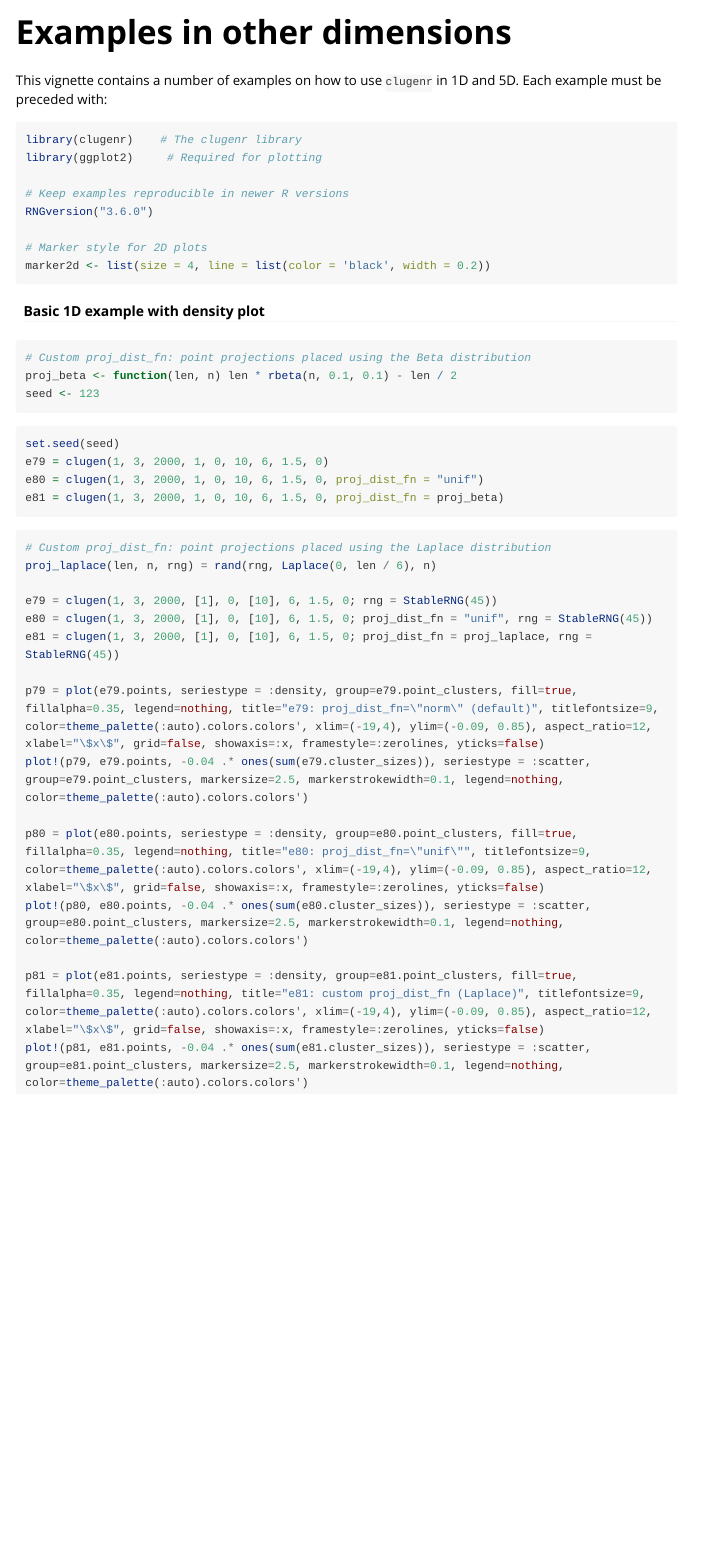
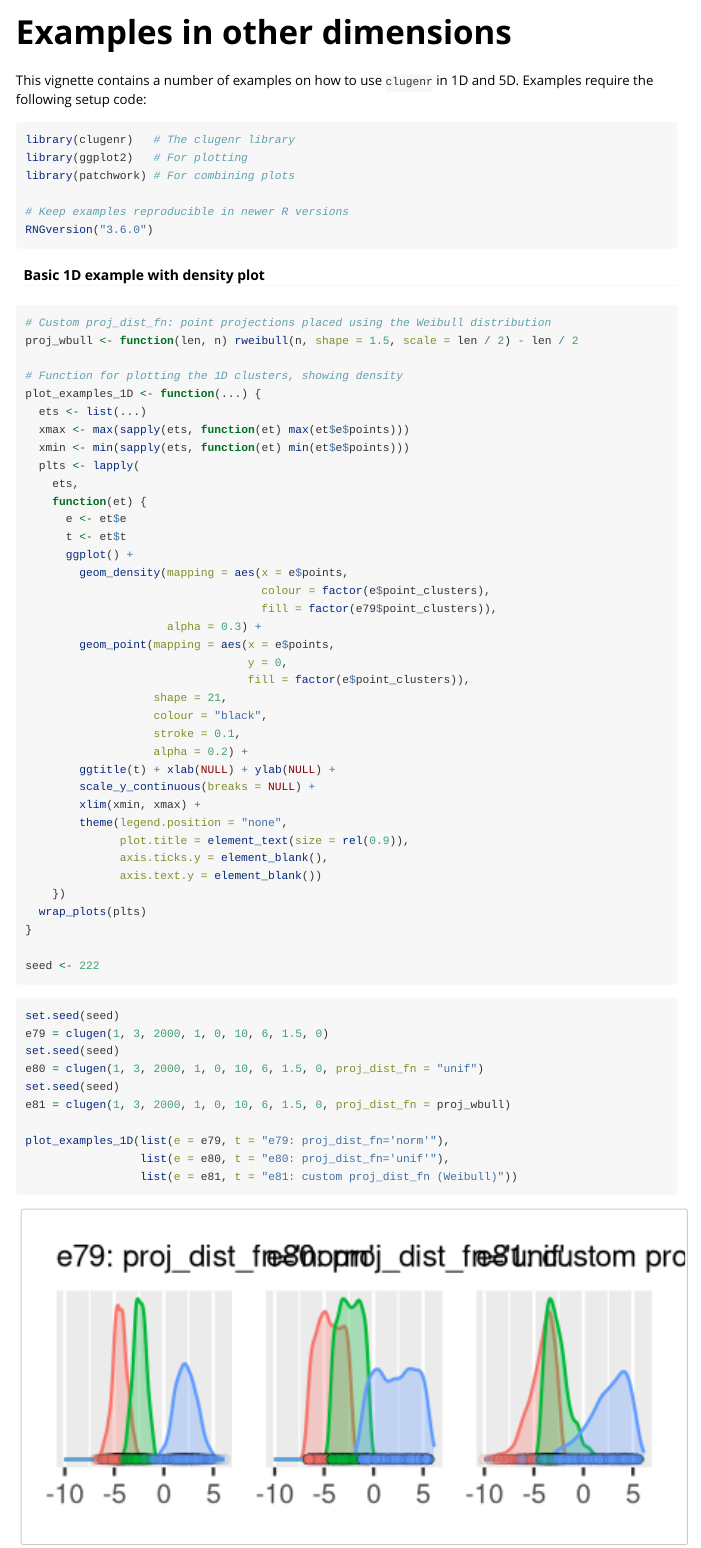
Before and after one commit to clugen/clugenr, an R Markdown document (vignettes/examplesnd.Rmd): the page in a window 1100 px wide, from its top. Rendered offline with R 4.5, knitr and Pandoc, with nearby package versions; code that draws random numbers runs with fixed seeds of ours; long lines of code are wrapped.

Commit message:
Docs: add 1D examples

````diff
--- a/vignettes/examplesnd.Rmd
+++ b/vignettes/examplesnd.Rmd
@@ -10,4 +10,4 @@ vignette: >
 ```{r, include = FALSE}
 knitr::opts_chunk$set(
   collapse = TRUE,
-  comment = "#>"
+  comment = "#>",
@@ -15,51 +18,68 @@ knitr::opts_chunk$set(
 ```
 
 This vignette contains a number of examples on how to use `clugenr` in 1D and
-5D. Each example must be preceded with:
+5D. Examples require the following setup code:
 
 ```{r setup, message=FALSE, warning=FALSE}
-library(clugenr)    # The clugenr library
-library(ggplot2)     # Required for plotting
+library(clugenr)   # The clugenr library
+library(ggplot2)   # For plotting
+library(patchwork) # For combining plots
 
 # Keep examples reproducible in newer R versions
 RNGversion("3.6.0")
-
-# Marker style for 2D plots
-marker2d <- list(size = 4, line = list(color = 'black', width = 0.2))
 ```
 
 #### Basic 1D example with density plot
 
 ```{r}
-# Custom proj_dist_fn: point projections placed using the Beta distribution
-proj_beta <- function(len, n) len * rbeta(n, 0.1, 0.1) - len / 2
-seed <- 123
+# Custom proj_dist_fn: point projections placed using the Weibull distribution
+proj_wbull <- function(len, n) rweibull(n, shape = 1.5, scale = len / 2) - len / 2
+
+# Function for plotting the 1D clusters, showing density
+plot_examples_1D <- function(...) {
+  ets <- list(...)
+  xmax <- max(sapply(ets, function(et) max(et$e$points)))
+  xmin <- min(sapply(ets, function(et) min(et$e$points)))
+  plts <- lapply(
+    ets,
+    function(et) {
+      e <- et$e
+      t <- et$t
+      ggplot() +
+        geom_density(mapping = aes(x = e$points,
+                                   colour = factor(e$point_clusters),
+                                   fill = factor(e79$point_clusters)),
+                     alpha = 0.3) +
+        geom_point(mapping = aes(x = e$points,
+                                 y = 0,
+                                 fill = factor(e$point_clusters)),
+                   shape = 21,
+                   colour = "black",
+                   stroke = 0.1,
+                   alpha = 0.2) +
+        ggtitle(t) + xlab(NULL) + ylab(NULL) +
+        scale_y_continuous(breaks = NULL) +
+        xlim(xmin, xmax) +
+        theme(legend.position = "none",
+              plot.title = element_text(size = rel(0.9)),
+              axis.ticks.y = element_blank(),
+              axis.text.y = element_blank())
+    })
+  wrap_plots(plts)
+}
+
+seed <- 222
 ```
 
 ```{r}
 set.seed(seed)
 e79 = clugen(1, 3, 2000, 1, 0, 10, 6, 1.5, 0)
+set.seed(seed)
 e80 = clugen(1, 3, 2000, 1, 0, 10, 6, 1.5, 0, proj_dist_fn = "unif")
-e81 = clugen(1, 3, 2000, 1, 0, 10, 6, 1.5, 0, proj_dist_fn = proj_beta)
+set.seed(seed)
+e81 = clugen(1, 3, 2000, 1, 0, 10, 6, 1.5, 0, proj_dist_fn = proj_wbull)
 
-
+plot_examples_1D(list(e = e79, t = "e79: proj_dist_fn='norm'"),
+                 list(e = e80, t = "e80: proj_dist_fn='unif'"),
+                 list(e = e81, t = "e81: custom proj_dist_fn (Weibull)"))
 ```
-
-
-```julia
-# Custom proj_dist_fn: point projections placed using the Laplace distribution
-proj_laplace(len, n, rng) = rand(rng, Laplace(0, len / 6), n)
-
-e79 = clugen(1, 3, 2000, [1], 0, [10], 6, 1.5, 0; rng = StableRNG(45))
-e80 = clugen(1, 3, 2000, [1], 0, [10], 6, 1.5, 0; proj_dist_fn = "unif", rng = StableRNG(45))
-e81 = clugen(1, 3, 2000, [1], 0, [10], 6, 1.5, 0; proj_dist_fn = proj_laplace, rng = StableRNG(45))
-
-p79 = plot(e79.points, seriestype = :density, group=e79.point_clusters, fill=true, fillalpha=0.35, legend=nothing, title="e79: proj_dist_fn=\"norm\" (default)", titlefontsize=9, color=theme_palette(:auto).colors.colors', xlim=(-19,4), ylim=(-0.09, 0.85), aspect_ratio=12, xlabel="\$x\$", grid=false, showaxis=:x, framestyle=:zerolines, yticks=false)
-plot!(p79, e79.points, -0.04 .* ones(sum(e79.cluster_sizes)), seriestype = :scatter, group=e79.point_clusters, markersize=2.5, markerstrokewidth=0.1, legend=nothing, color=theme_palette(:auto).colors.colors')
-
-p80 = plot(e80.points, seriestype = :density, group=e80.point_clusters, fill=true, fillalpha=0.35, legend=nothing, title="e80: proj_dist_fn=\"unif\"", titlefontsize=9, color=theme_palette(:auto).colors.colors', xlim=(-19,4), ylim=(-0.09, 0.85), aspect_ratio=12, xlabel="\$x\$", grid=false, showaxis=:x, framestyle=:zerolines, yticks=false)
-plot!(p80, e80.points, -0.04 .* ones(sum(e80.cluster_sizes)), seriestype = :scatter, group=e80.point_clusters, markersize=2.5, markerstrokewidth=0.1, legend=nothing, color=theme_palette(:auto).colors.colors')
-
-p81 = plot(e81.points, seriestype = :density, group=e81.point_clusters, fill=true, fillalpha=0.35, legend=nothing, title="e81: custom proj_dist_fn (Laplace)", titlefontsize=9, color=theme_palette(:auto).colors.colors', xlim=(-19,4), ylim=(-0.09, 0.85), aspect_ratio=12, xlabel="\$x\$", grid=false, showaxis=:x, framestyle=:zerolines, yticks=false)
-plot!(p81, e81.points, -0.04 .* ones(sum(e81.cluster_sizes)), seriestype = :scatter, group=e81.point_clusters, markersize=2.5, markerstrokewidth=0.1, legend=nothing, color=theme_palette(:auto).colors.colors')
-```
````
Also changed, not shown: vignettes/examplesnd.Rmd (3 more changed lines).
